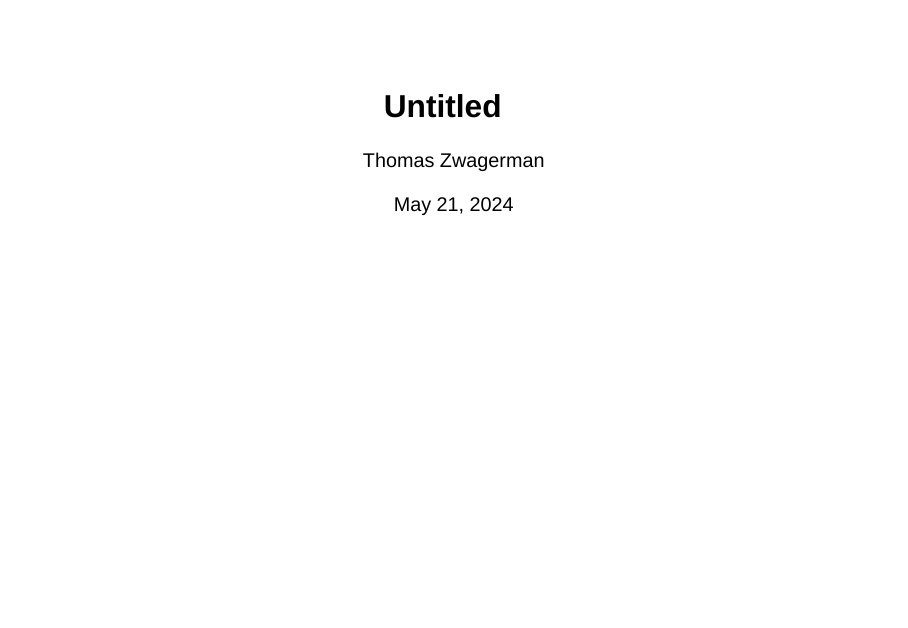
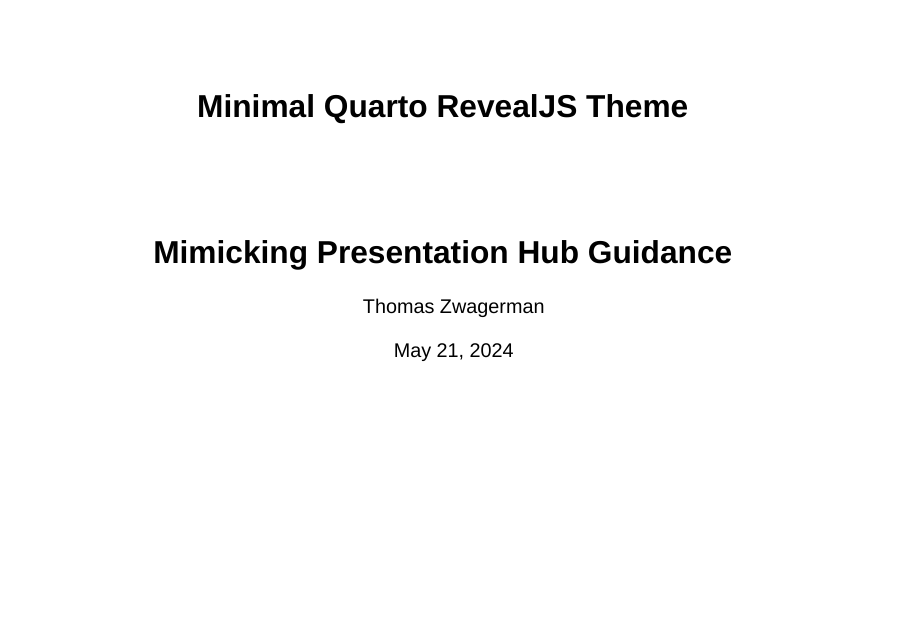
Before and after one commit to antarctica/basdoc, a Quarto document (template.qmd): page 1 of 3. Rendered offline with R 4.5, knitr and Pandoc in place of Quarto, with nearby package versions; drawn as Slidy slides in place of the format the file asks for.

Commit message:
update text and readme

```diff
--- a/template.qmd
+++ b/template.qmd
@@ -1,5 +1,6 @@
 ---
-title: Untitled
+title: Minimal Quarto RevealJS Theme
+subtitle: Mimicking Presentation Hub Guidance
 format:
   basdoc-revealjs: default
 author: Thomas Zwagerman
@@ -8,12 +9,12 @@
 ---
 
 ## Background images
-You can choose different background images for title and content slides directly from
-the [presentation toolkit](https://nercacuk.sharepoint.com/sites/BASDigitalwmod-Communications/sitePages/PowerPointPresentationsToolkit.aspx).
 
-For the title slide, you will need to replace the link in `data-background-image:` in _extensions/basdoc/_extension.yml.
+You can choose different background images for title and content slides directly from the [presentation toolkit](https://nercacuk.sharepoint.com/sites/BASDigitalwmod-Communications/sitePages/PowerPointPresentationsToolkit.aspx).
 
-For content slides, you will need to replace the link in `background-image:` in _extensions/basdoc/custom.scss
+For the title slide, you will need to replace the link in `data-background-image:` in \_extensions/basdoc/\_extension.yml.
+
+For content slides, you will need to replace the link in `background-image:` in \_extensions/basdoc/custom.scss
 
 ## General RevealJS Information
 
```
Also changed, not shown: README.md, images/Screenshot 2024-05-21 134908.png (added), template.html.
